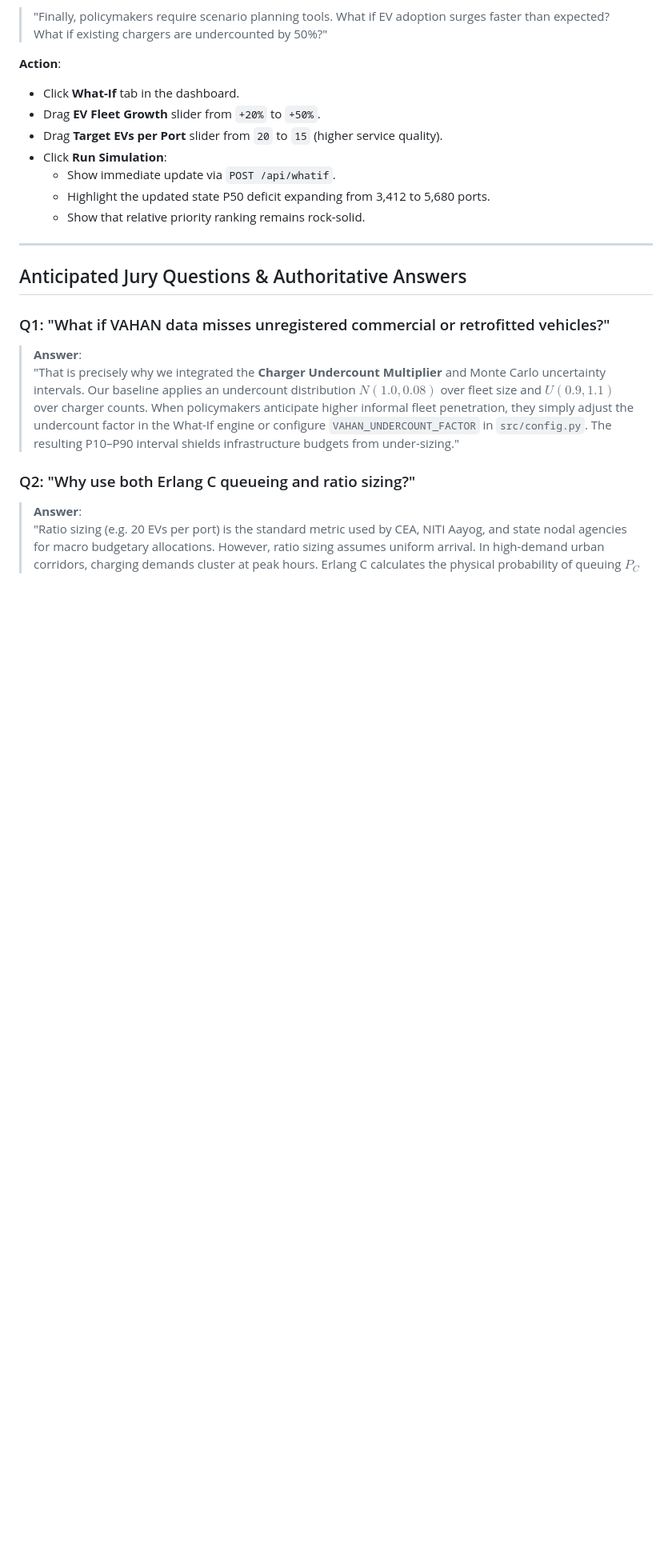
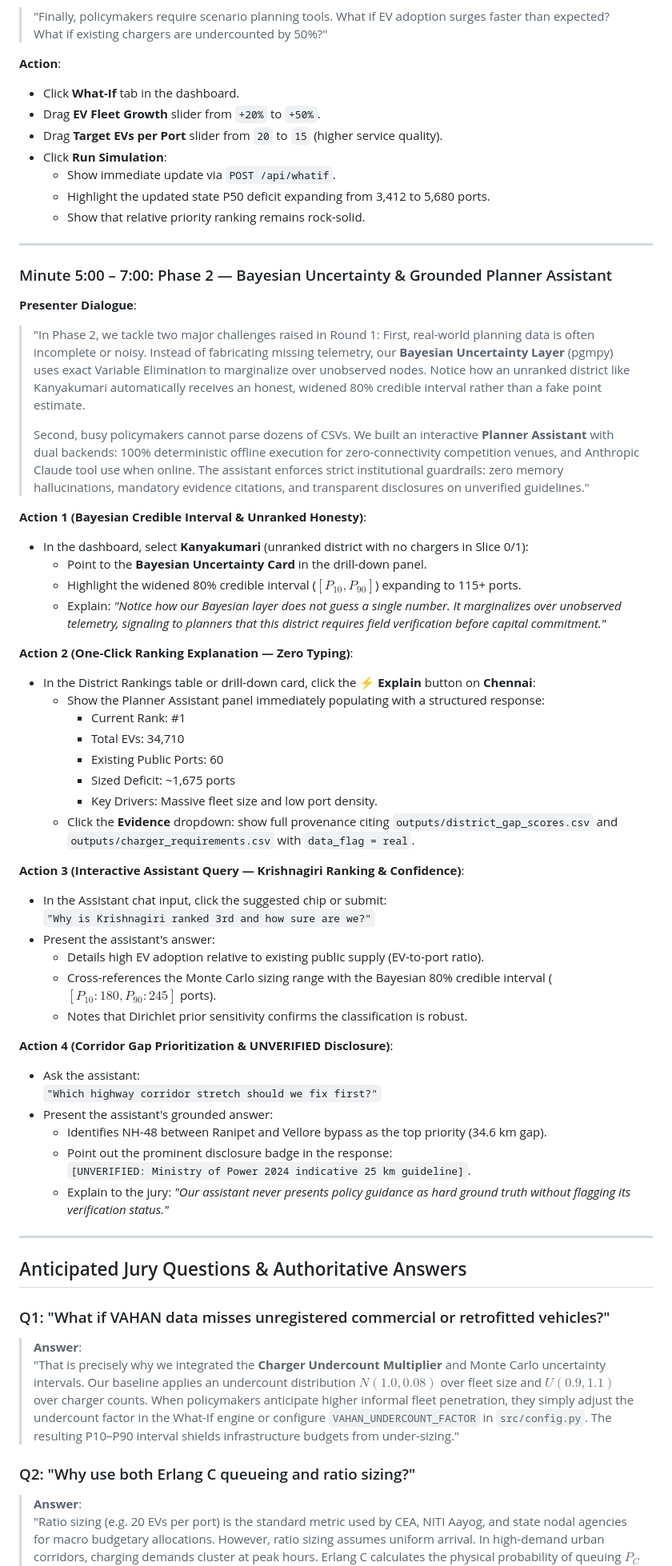
Before and after one commit to s2kumar2007/EV-Charge, a Markdown page: DEMO_SCRIPT.md, the part around one of its changes. Shown at 80% size. GitHub-like rendering; blank space fills up the shorter version.

Commit message:
docs(demo): extend DEMO_SCRIPT.md with 2-minute Phase 2 jury segment
Add 2-minute Phase 2 walkthrough to DEMO_SCRIPT.md highlighting Bayesian 80% credible interval expansion on unranked districts, 1-click ranking explanation, grounded Q&A on ranking drivers and Dirichlet sensitivity, and corridor gap prioritization with mandatory UNVERIFIED guidelines. Add Q5-Q7 pre-empting jury questions on priors, hallucination, and venue offline execution.

```diff
--- a/DEMO_SCRIPT.md
+++ b/DEMO_SCRIPT.md
@@ -102,6 +102,48 @@ python run_dashboard.py
 
 ---
 
+### Minute 5:00 – 7:00: Phase 2 — Bayesian Uncertainty & Grounded Planner Assistant
+**Presenter Dialogue**:
+> "In Phase 2, we tackle two major challenges raised in Round 1:
+> First, real-world planning data is often incomplete or noisy. Instead of fabricating missing telemetry, our **Bayesian Uncertainty Layer** (pgmpy) uses exact Variable Elimination to marginalize over unobserved nodes. Notice how an unranked district like Kanyakumari automatically receives an honest, widened 80% credible interval rather than a fake point estimate.
+>
+> Second, busy policymakers cannot parse dozens of CSVs. We built an interactive **Planner Assistant** with dual backends: 100% deterministic offline execution for zero-connectivity competition venues, and Anthropic Claude tool use when online. The assistant enforces strict institutional guardrails: zero memory hallucinations, mandatory evidence citations, and transparent disclosures on unverified guidelines."
+
+**Action 1 (Bayesian Credible Interval & Unranked Honesty)**:
+- In the dashboard, select **Kanyakumari** (unranked district with no chargers in Slice 0/1):
+  - Point to the **Bayesian Uncertainty Card** in the drill-down panel.
+  - Highlight the widened 80% credible interval ($[P_{10}, P_{90}]$) expanding to 115+ ports.
+  - Explain: *"Notice how our Bayesian layer does not guess a single number. It marginalizes over unobserved telemetry, signaling to planners that this district requires field verification before capital commitment."*
+
+**Action 2 (One-Click Ranking Explanation — Zero Typing)**:
+- In the District Rankings table or drill-down card, click the **⚡ Explain** button on **Chennai**:
+  - Show the Planner Assistant panel immediately populating with a structured response:
+    - Current Rank: #1
+    - Total EVs: 34,710
+    - Existing Public Ports: 60
+    - Sized Deficit: ~1,675 ports
+    - Key Drivers: Massive fleet size and low port density.
+  - Click the **Evidence** dropdown: show full provenance citing `outputs/district_gap_scores.csv` and `outputs/charger_requirements.csv` with `data_flag = real`.
+
+**Action 3 (Interactive Assistant Query — Krishnagiri Ranking & Confidence)**:
+- In the Assistant chat input, click the suggested chip or submit:
+  `"Why is Krishnagiri ranked 3rd and how sure are we?"`
+- Present the assistant's answer:
+  - Details high EV adoption relative to existing public supply (EV-to-port ratio).
+  - Cross-references the Monte Carlo sizing range with the Bayesian 80% credible interval ($[P_{10}: 180, P_{90}: 245]$ ports).
+  - Notes that Dirichlet prior sensitivity confirms the classification is robust.
+
+**Action 4 (Corridor Gap Prioritization & UNVERIFIED Disclosure)**:
+- Ask the assistant:
+  `"Which highway corridor stretch should we fix first?"`
+- Present the assistant's grounded answer:
+  - Identifies NH-48 between Ranipet and Vellore bypass as the top priority (34.6 km gap).
+  - Point out the prominent disclosure badge in the response:
+    `[UNVERIFIED: Ministry of Power 2024 indicative 25 km guideline]`.
+  - Explain to the jury: *"Our assistant never presents policy guidance as hard ground truth without flagging its verification status."*
+
+---
+
 ## Anticipated Jury Questions & Authoritative Answers
 
 ### Q1: "What if VAHAN data misses unregistered commercial or retrofitted vehicles?"
```
Also changed, not shown: other parts of DEMO_SCRIPT.md (+13 -1 lines), PROGRESS.md (+1 -1 lines).
